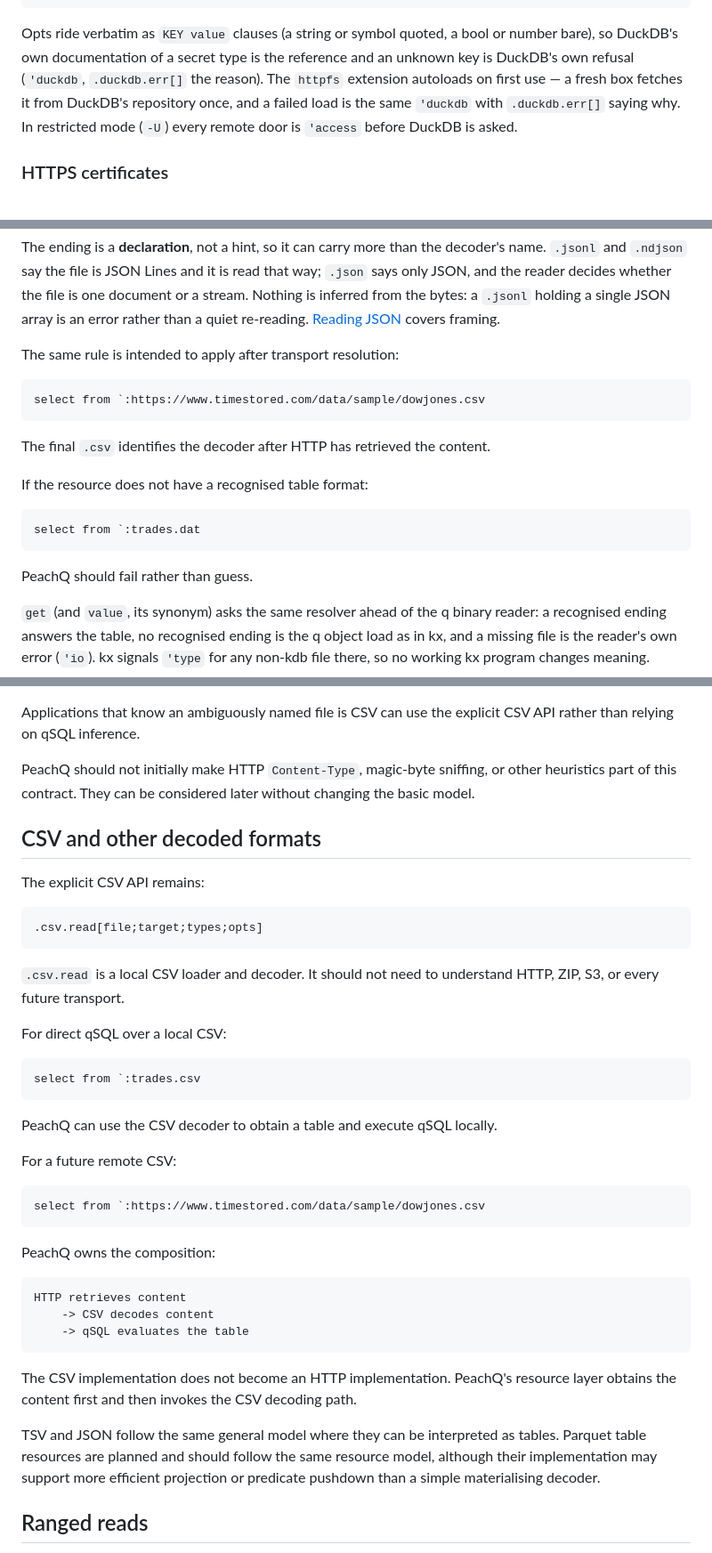
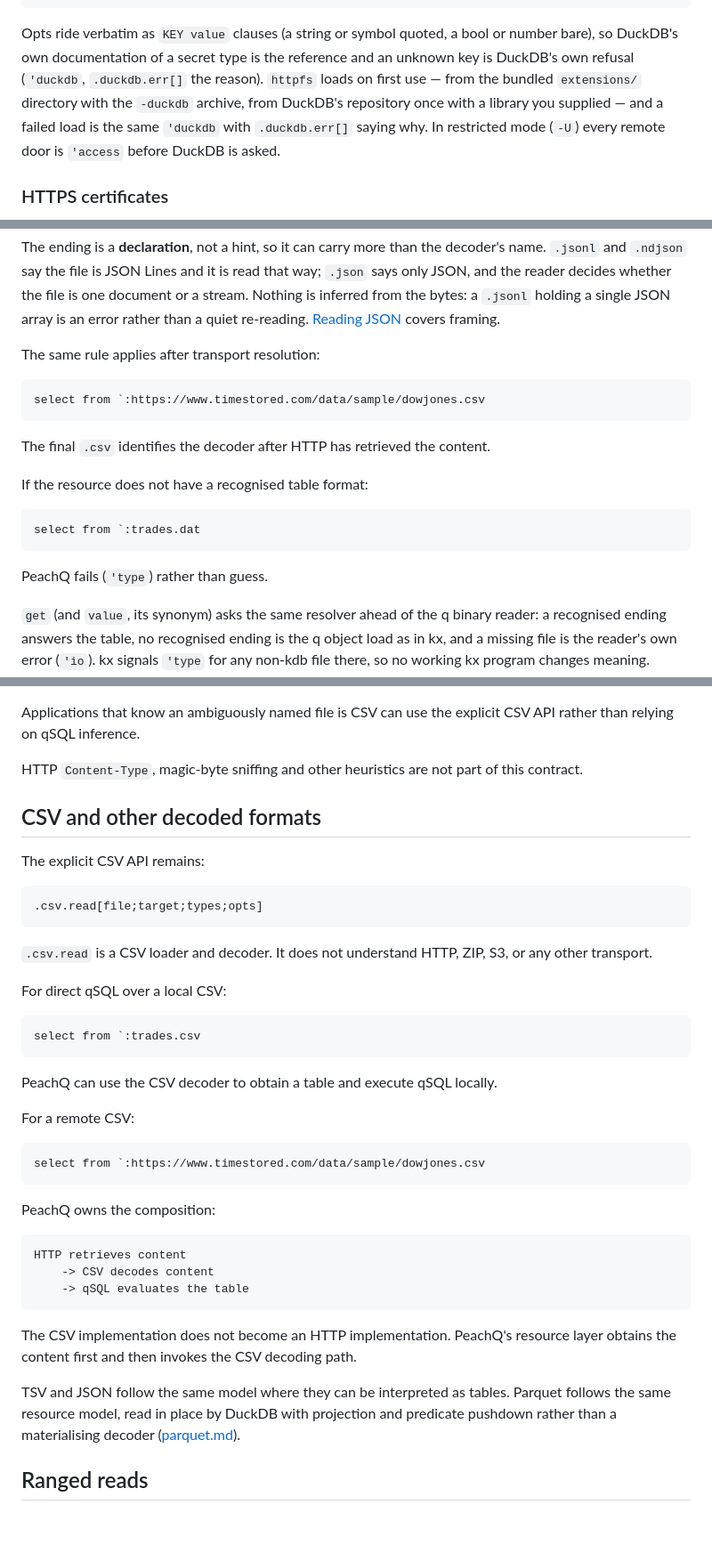
Before and after one commit to openmarketdata/peachq, a Markdown page: user-docs/handles.md, 3 parts joined by grey strips. Shown at 89% size. GitHub-like rendering; blank space fills up the shorter version.

````diff
--- a/user-docs/handles.md
+++ b/user-docs/handles.md
@@ -194,8 +194,9 @@ Credentials are DuckDB secrets on the main instance, through the standard librar
 
 Opts ride verbatim as `KEY value` clauses (a string or symbol quoted, a bool or number bare), so DuckDB's own
 documentation of a secret type is the reference and an unknown key is DuckDB's own refusal (`'duckdb`, `.duckdb.err[]`
-the reason). The `httpfs` extension autoloads on first use — a fresh box fetches it from DuckDB's repository once, and
-a failed load is the same `'duckdb` with `.duckdb.err[]` saying why. In restricted mode (`-U`) every remote door is
+the reason). `httpfs` loads on first use — from the bundled `extensions/` directory with the `-duckdb` archive, from
+DuckDB's repository once with a library you supplied — and a failed load is the same `'duckdb` with `.duckdb.err[]`
+saying why. In restricted mode (`-U`) every remote door is
 `'access` before DuckDB is asked.
 
 ### HTTPS certificates
@@ -314,7 +311,7 @@ file is JSON Lines and it is read that way; `.json` says only JSON, and the read
 document or a stream. Nothing is inferred from the bytes: a `.jsonl` holding a single JSON array is an error rather than a
 quiet re-reading. [Reading JSON](lib/j.md) covers framing.
 
-The same rule is intended to apply after transport resolution:
+The same rule applies after transport resolution:
 
 ```q
 select from `:https://www.timestored.com/data/sample/dowjones.csv
@@ -328,7 +325,7 @@ If the resource does not have a recognised table format:
 select from `:trades.dat
 ```
 
-PeachQ should fail rather than guess.
+PeachQ fails (`'type`) rather than guess.
 
 `get` (and `value`, its synonym) asks the same resolver ahead of the q binary reader: a recognised ending answers the
 table, no recognised ending is the q object load as in kx, and a missing file is the reader's own error (`'io`). kx
@@ -346,8 +343,7 @@ and `raw` have writers and no reader, so `` get `:f.xml `` stays `'type`.
 
 Applications that know an ambiguously named file is CSV can use the explicit CSV API rather than relying on qSQL inference.
 
-PeachQ should not initially make HTTP `Content-Type`, magic-byte sniffing, or other heuristics part of this contract. They can be considered later
-without changing the basic model.
+HTTP `Content-Type`, magic-byte sniffing and other heuristics are not part of this contract.
 
 ## CSV and other decoded formats
 
@@ -357,7 +353,7 @@ The explicit CSV API remains:
 .csv.read[file;target;types;opts]
 ```
 
-`.csv.read` is a local CSV loader and decoder. It should not need to understand HTTP, ZIP, S3, or every future transport.
+`.csv.read` is a CSV loader and decoder. It does not understand HTTP, ZIP, S3, or any other transport.
 
 For direct qSQL over a local CSV:
 
@@ -367,7 +363,7 @@ select from `:trades.csv
 
 PeachQ can use the CSV decoder to obtain a table and execute qSQL locally.
 
-For a future remote CSV:
+For a remote CSV:
 
 ```q
 select from `:https://www.timestored.com/data/sample/dowjones.csv
@@ -384,8 +380,8 @@ HTTP retrieves content
 The CSV implementation does not become an HTTP implementation. PeachQ's resource layer obtains the content first and then invokes the CSV decoding
 path.
 
-TSV and JSON follow the same general model where they can be interpreted as tables. Parquet table resources are planned and should follow the same
-resource model, although their implementation may support more efficient projection or predicate pushdown than a simple materialising decoder.
+TSV and JSON follow the same model where they can be interpreted as tables. Parquet follows the same resource model, read in place by DuckDB with
+projection and predicate pushdown rather than a materialising decoder ([parquet.md](lib/parquet.md)).
 
 ## Ranged reads
 
````
Also changed, not shown: other parts of user-docs/handles.md (+11 -31 lines).
